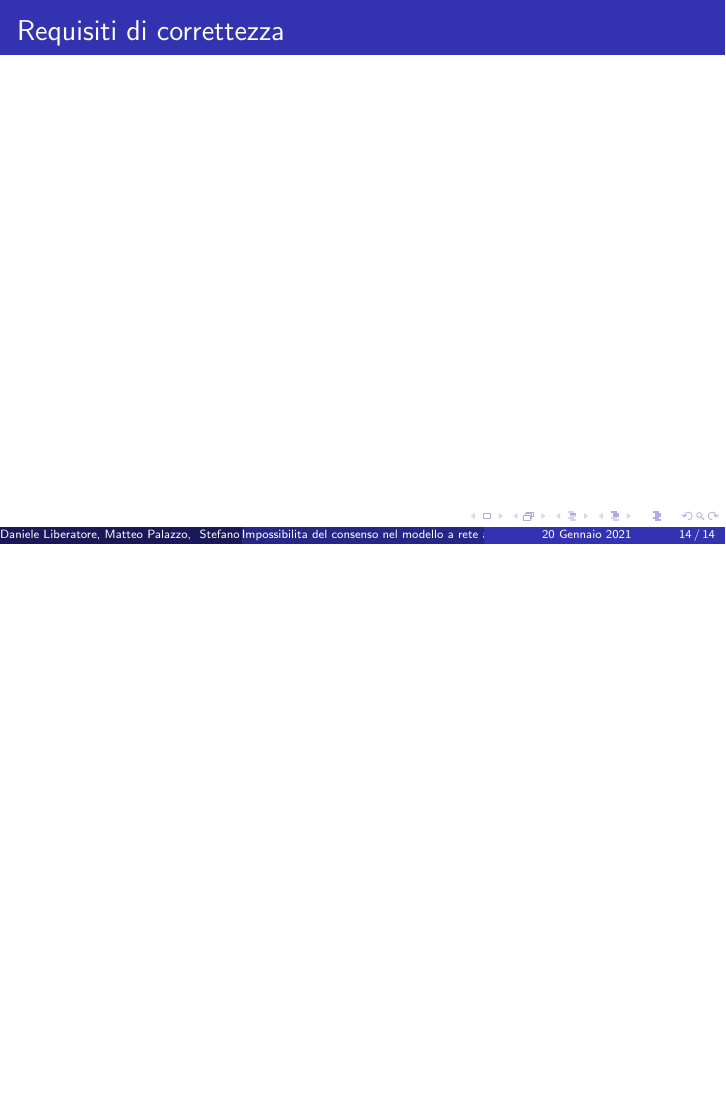
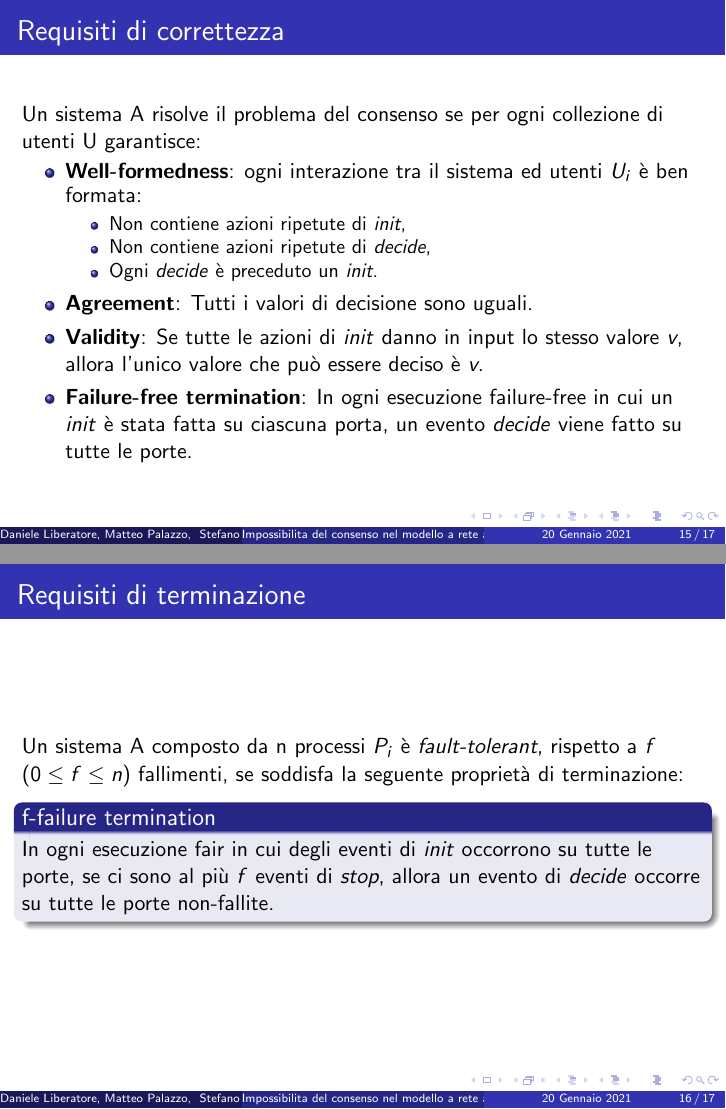
Before and after one commit to stefa168/seminario_mcad, LaTeX slides (src/main.tex): page 14 of 14 before the commit and pages 15 and 16 of 17 after it, the two joined at a grey line, the shorter picture padded with empty space. Compiled offline with pdfLaTeX.

Commit message:
Stesura definizioni necessarie

```diff
--- a/src/main.tex
+++ b/src/main.tex
@@ -39,3 +39,4 @@
     \end{block}
 \end{frame}
 
+\begin{frame}{Problema del consenso}
@@ -120,10 +150,35 @@
 \end{frame}
 
 \begin{frame}{Requisiti di correttezza}
+    Un sistema A risolve il problema del consenso se per ogni collezione di utenti U garantisce:
+    \begin{itemize}
+        \item \textbf{Well-formedness}: ogni interazione tra il sistema ed utenti $U_{i}$ è ben formata:
+        \begin{itemize}
+            \item Non contiene azioni ripetute di \textit{init},
+            \item Non contiene azioni ripetute di \textit{decide},
+            \item Ogni \textit{decide} è preceduto un \textit{init}.
+        \end{itemize}
+        \item \textbf{Agreement}: Tutti i valori di decisione sono uguali.
+        \item \textbf{Validity}: Se tutte le azioni di \textit{init} danno in input lo stesso valore \textit{v}, allora l'unico valore che può essere deciso è \textit{v}.
+        \item \textbf{Failure-free termination}: In ogni esecuzione failure-free in cui un \textit{init} è stata fatta su ciascuna porta, un evento \textit{decide} viene fatto su tutte le porte.
+    \end{itemize}
+\end{frame}
+
+\begin{frame}{Requisiti di terminazione}
+    Un sistema A composto da n processi $P_{i}$ è \textit{fault-tolerant}, rispetto a \textit{f} ($0 \leq f \leq n$) fallimenti, se soddisfa la seguente proprietà di terminazione:
+    \begin{block}{f-failure termination}
+    In ogni esecuzione fair in cui degli eventi di \textit{init} occorrono su tutte le porte, se ci sono al più \textit{f} eventi di \textit{stop}, allora un evento di \textit{decide} occorre su tutte le porte non-fallite.
+    \end{block}
+    % potremmo parlare di 1-failure termination e n-failure termination
+\end{frame}
+
+\subsection{Algoritmo di BenOr}
+\begin{frame}{Algoritmo di BenOr}
 
 \end{frame}
 
-\subsection{Algoritmo di BenOr}
+% dimostrazione benor
 
+% simulazione benor
 
 \end{document}
```
Also changed, not shown: src/main.tex (35 more changed lines).
